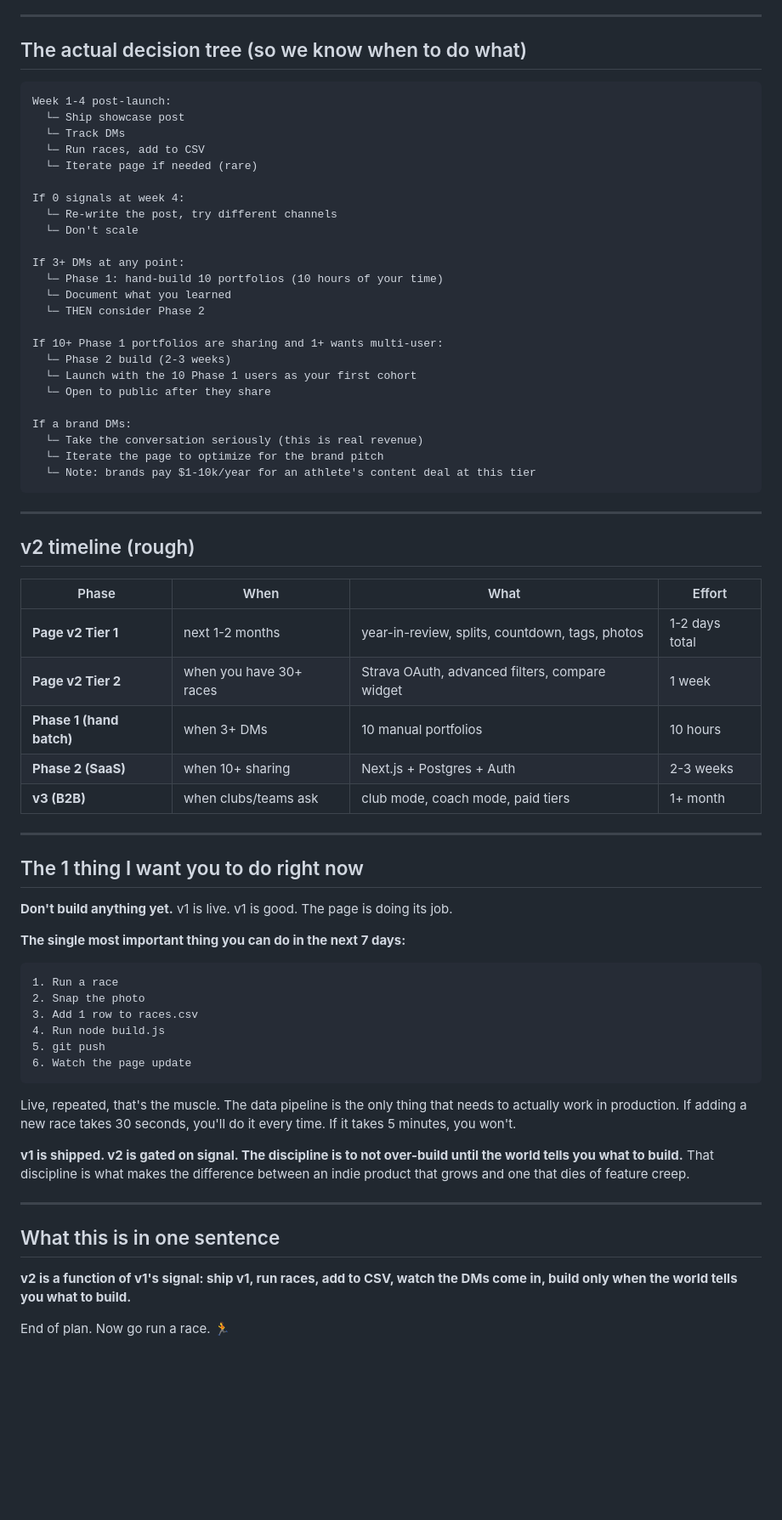
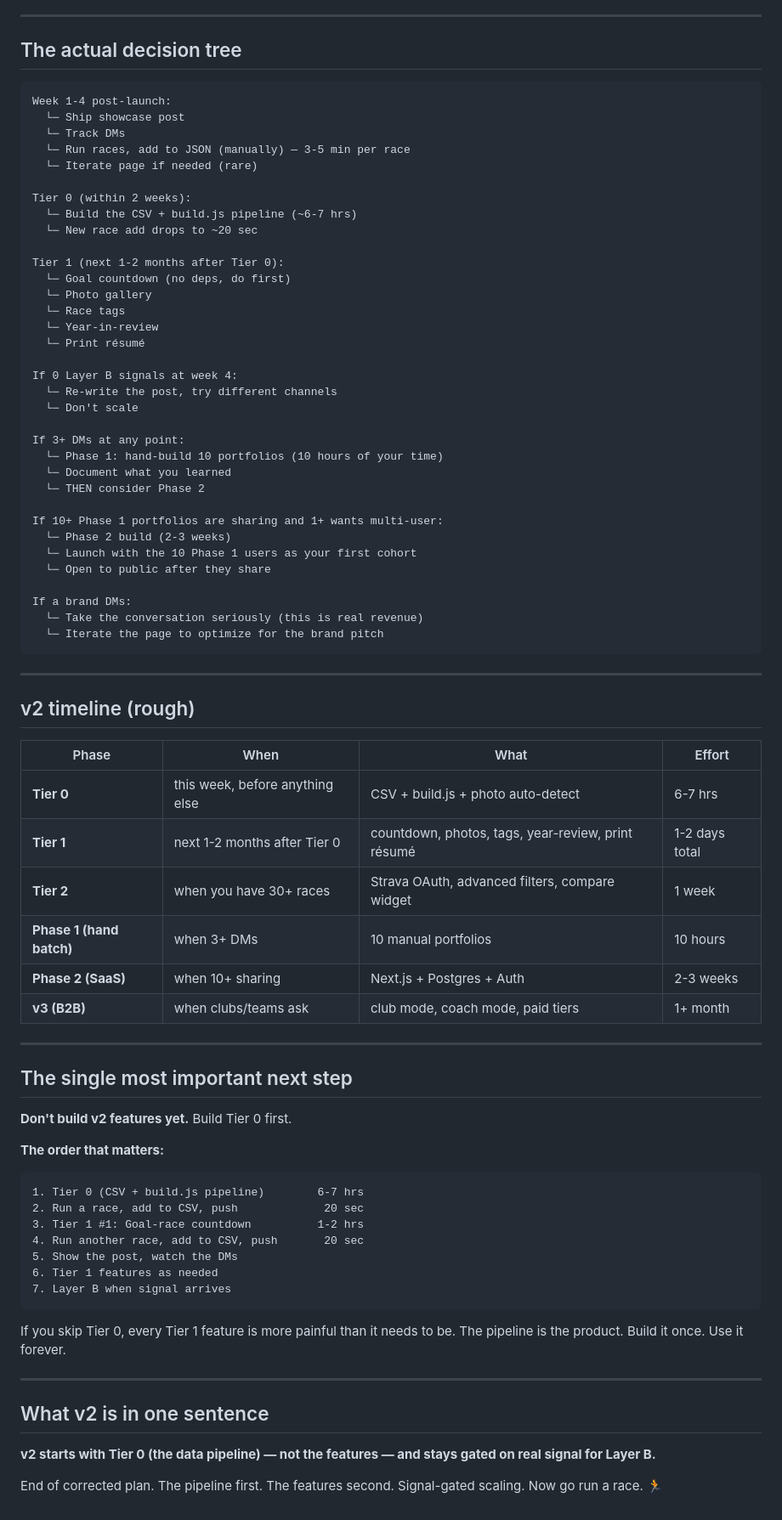
Before and after one commit to karthik-zoro-96/runner-portfolio, a Markdown page: v2-plan-summary.md, the part around one of its changes. Shown at 85% size. Drawn GitHub-style; blank space fills up the shorter version.

````diff
--- a/v2-plan-summary.md
+++ b/v2-plan-summary.md
@@ -125,16 +143,27 @@ If 0 signals after 30 days: keep iterating on the post + the page, don't start t
 
 ---
 
-## The actual decision tree (so we know when to do what)
+## The actual decision tree
 
 ```
 Week 1-4 post-launch:
   └─ Ship showcase post
   └─ Track DMs
-  └─ Run races, add to CSV
+  └─ Run races, add to JSON (manually) — 3-5 min per race
   └─ Iterate page if needed (rare)
 
-If 0 signals at week 4:
+Tier 0 (within 2 weeks):
+  └─ Build the CSV + build.js pipeline (~6-7 hrs)
+  └─ New race add drops to ~20 sec
+
+Tier 1 (next 1-2 months after Tier 0):
+  └─ Goal countdown (no deps, do first)
+  └─ Photo gallery
+  └─ Race tags
+  └─ Year-in-review
+  └─ Print résumé
+
+If 0 Layer B signals at week 4:
   └─ Re-write the post, try different channels
   └─ Don't scale
 
@@ -151,7 +180,6 @@ If 10+ Phase 1 portfolios are sharing and 1+ wants multi-user:
 If a brand DMs:
   └─ Take the conversation seriously (this is real revenue)
   └─ Iterate the page to optimize for the brand pitch
-  └─ Note: brands pay $1-10k/year for an athlete's content deal at this tier
 ```
 
 ---
@@ -160,37 +188,37 @@ If a brand DMs:
 
 | Phase | When | What | Effort |
 |---|---|---|---|
-| **Page v2 Tier 1** | next 1-2 months | year-in-review, splits, countdown, tags, photos | 1-2 days total |
-| **Page v2 Tier 2** | when you have 30+ races | Strava OAuth, advanced filters, compare widget | 1 week |
+| **Tier 0** | this week, before anything else | CSV + build.js + photo auto-detect | 6-7 hrs |
+| **Tier 1** | next 1-2 months after Tier 0 | countdown, photos, tags, year-review, print résumé | 1-2 days total |
+| **Tier 2** | when you have 30+ races | Strava OAuth, advanced filters, compare widget | 1 week |
 | **Phase 1 (hand batch)** | when 3+ DMs | 10 manual portfolios | 10 hours |
 | **Phase 2 (SaaS)** | when 10+ sharing | Next.js + Postgres + Auth | 2-3 weeks |
 | **v3 (B2B)** | when clubs/teams ask | club mode, coach mode, paid tiers | 1+ month |
 
 ---
 
-## The 1 thing I want you to do right now
+## The single most important next step
 
-**Don't build anything yet.** v1 is live. v1 is good. The page is doing its job.
+**Don't build v2 features yet.** Build Tier 0 first.
 
-**The single most important thing you can do in the next 7 days:**
+**The order that matters:**
 
 ```
-1. Run a race
-2. Snap the photo
-3. Add 1 row to races.csv
-4. Run node build.js
-5. git push
-6. Watch the page update
+1. Tier 0 (CSV + build.js pipeline)        6-7 hrs
+2. Run a race, add to CSV, push             20 sec
+3. Tier 1 #1: Goal-race countdown          1-2 hrs
+4. Run another race, add to CSV, push       20 sec
+5. Show the post, watch the DMs
+6. Tier 1 features as needed
+7. Layer B when signal arrives
 ```
 
-Live, repeated, that's the muscle. The data pipeline is the only thing that needs to actually work in production. If adding a new race takes 30 seconds, you'll do it every time. If it takes 5 minutes, you won't.
-
-**v1 is shipped. v2 is gated on signal. The discipline is to not over-build until the world tells you what to build.** That discipline is what makes the difference between an indie product that grows and one that dies of feature creep.
+If you skip Tier 0, every Tier 1 feature is more painful than it needs to be. The pipeline is the product. Build it once. Use it forever.
 
 ---
 
-## What this is in one sentence
+## What v2 is in one sentence
 
-**v2 is a function of v1's signal: ship v1, run races, add to CSV, watch the DMs come in, build only when the world tells you what to build.**
+**v2 starts with Tier 0 (the data pipeline) — not the features — and stays gated on real signal for Layer B.**
 
-End of plan. Now go run a race. 🏃
+End of corrected plan. The pipeline first. The features second. Signal-gated scaling. Now go run a race. 🏃
````
Also changed, not shown: other parts of v2-plan-summary.md (+66 -48 lines), NEXT-STEPS.md (added, +67 -0 lines).
